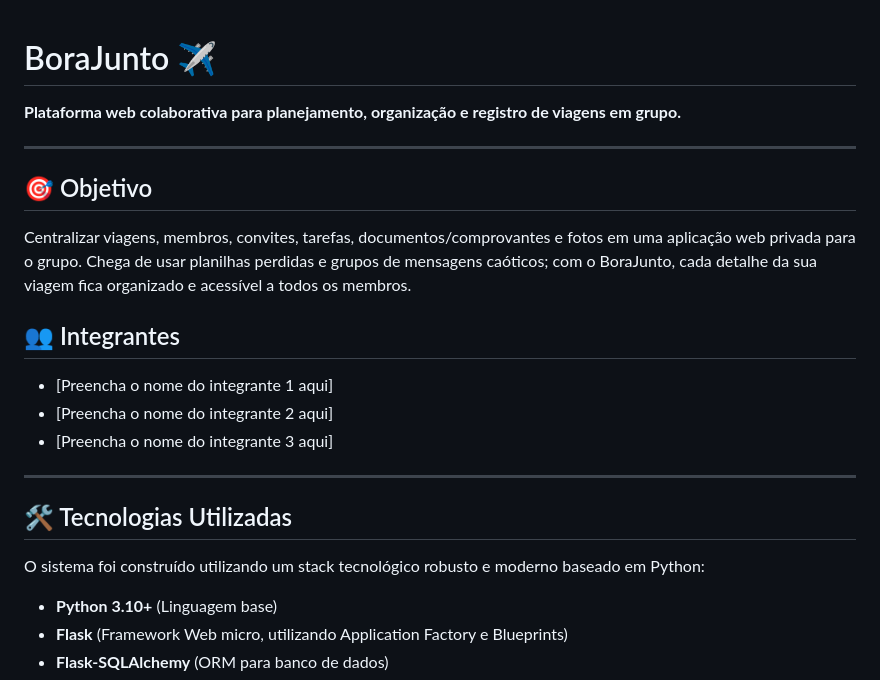
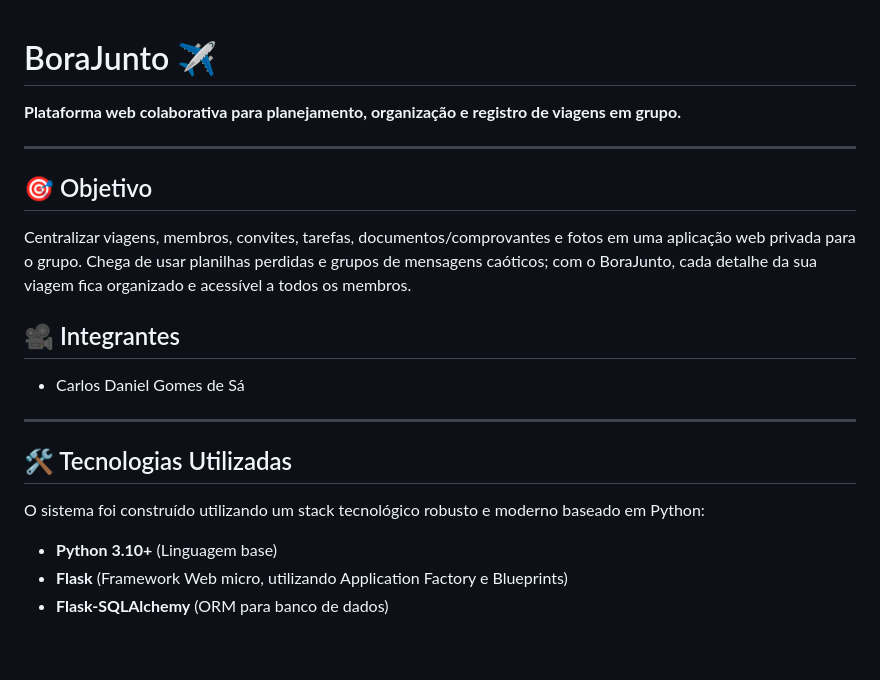
Before and after one commit to Carlosdsa2005/Bora_Junto, a Markdown page: README.md, the part around one of its changes. GitHub-like rendering; blank space fills up the shorter version.

```diff
--- a/README.md
+++ b/README.md
@@ -1,5 +1,4 @@
 # BoraJunto ✈️
-
 **Plataforma web colaborativa para planejamento, organização e registro de viagens em grupo.**
 
 ---
@@ -7,17 +6,13 @@
 ## 🎯 Objetivo
 Centralizar viagens, membros, convites, tarefas, documentos/comprovantes e fotos em uma aplicação web privada para o grupo. Chega de usar planilhas perdidas e grupos de mensagens caóticos; com o BoraJunto, cada detalhe da sua viagem fica organizado e acessível a todos os membros.
 
-## 👥 Integrantes
-* [Preencha o nome do integrante 1 aqui]
-* [Preencha o nome do integrante 2 aqui]
-* [Preencha o nome do integrante 3 aqui]
+## 🎥 Integrantes
+* Carlos Daniel Gomes de Sá
 
 ---
 
 ## 🛠️ Tecnologias Utilizadas
-
 O sistema foi construído utilizando um stack tecnológico robusto e moderno baseado em Python:
-
 * **Python 3.10+** (Linguagem base)
 * **Flask** (Framework Web micro, utilizando Application Factory e Blueprints)
 * **Flask-SQLAlchemy** (ORM para banco de dados)
```
Also changed, not shown: other parts of README.md (+3 -95 lines).
